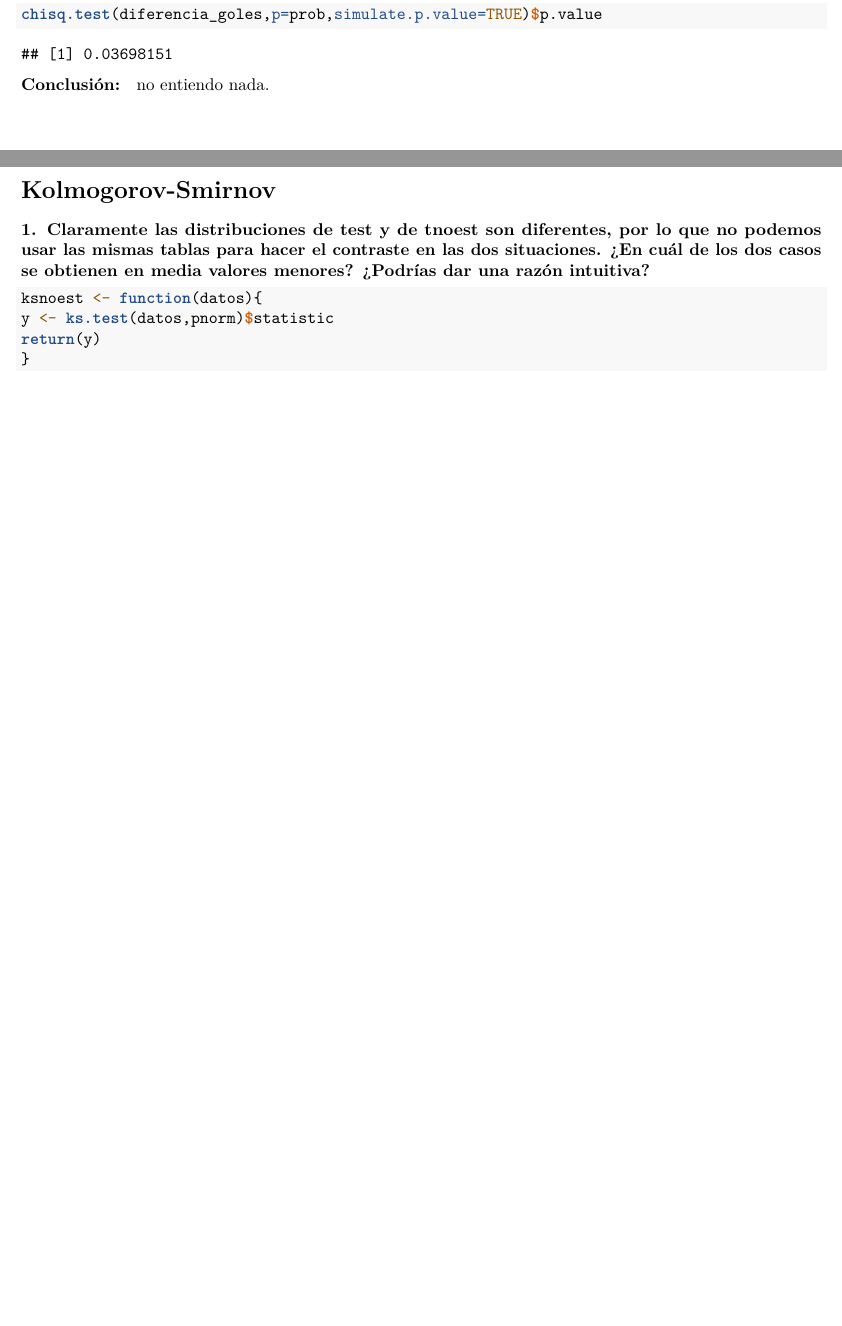
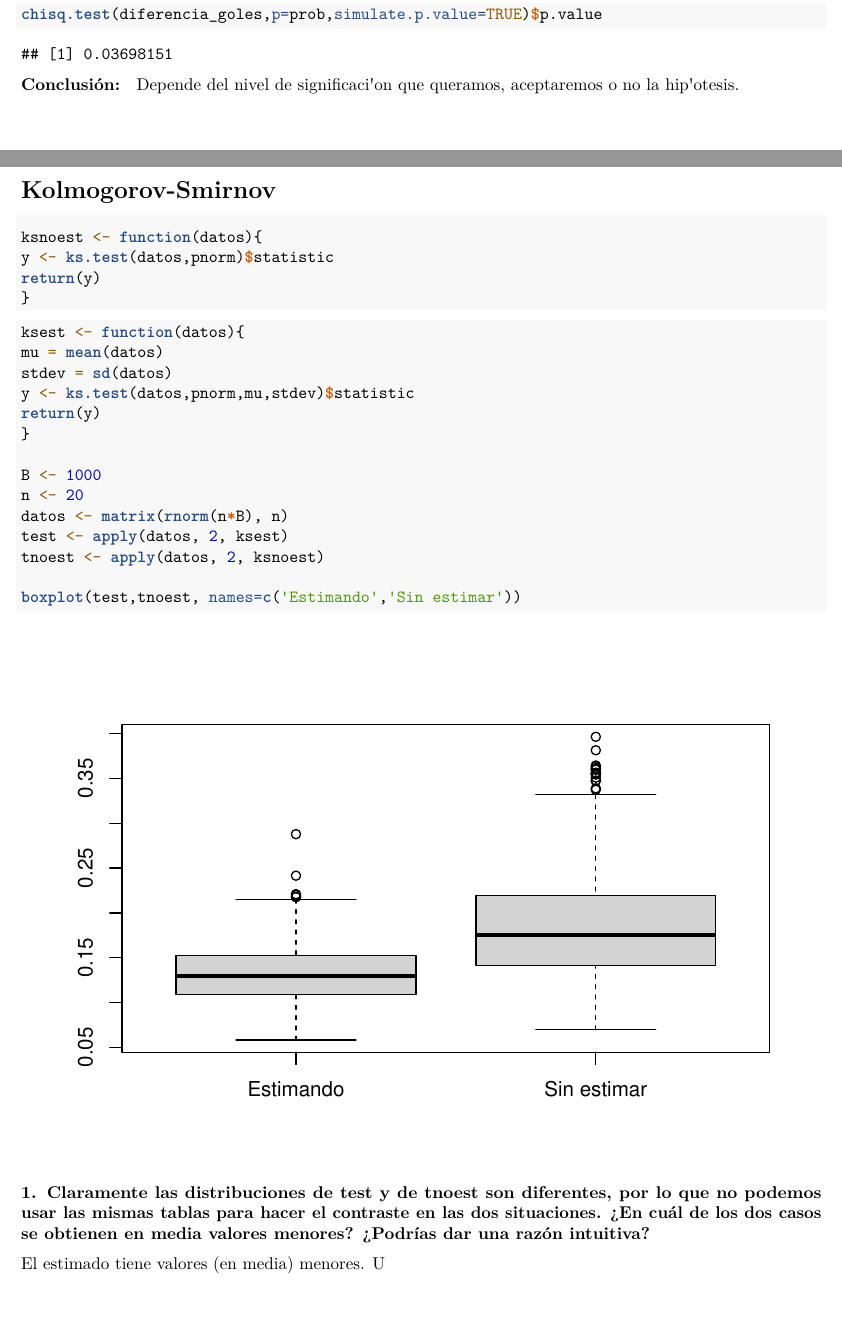
Before and after one commit to VicdeJuan/PracticasEstII, an R Markdown document (P2/EstII_P2_VdJ.Rmd): two parts of pages 2 and 3 of 4, joined at a grey line, cut so that both start at the same text. Rendered offline with R 4.5, knitr and Pandoc, then LaTeX, with nearby package versions; code that draws random numbers runs with fixed seeds of ours.

Commit message:
Better reading in P2

````diff
--- a/P2/EstII_P2_VdJ.Rmd
+++ b/P2/EstII_P2_VdJ.Rmd
@@ -80,12 +81,11 @@ En este caso, *R* da un "Warning message". Al parecer, la muestra no es suficien
 chisq.test(diferencia_goles,p=prob,simulate.p.value=TRUE)$p.value
 ```
 
-**Conclusión: ** no entiendo nada.
+**Conclusión: ** Depende del nivel de significaci\'on que queramos, aceptaremos o no la hip\'otesis.
 
 
 \newpage
 \section{Kolmogorov-Smirnov}
-**1. Claramente las distribuciones de test y de tnoest son diferentes, por lo que no podemos usar las mismas tablas para hacer el contraste en las dos situaciones. ¿En cuál de los dos casos se obtienen en media valores menores? ¿Podrías dar una razón intuitiva?**
 
 ```{r}
 ksnoest <- function(datos){
@@ -93,6 +93,27 @@ y <- ks.test(datos,pnorm)$statistic
 return(y)
 }
 ```
+
+```{r}
+ksest <- function(datos){
+mu = mean(datos)
+stdev = sd(datos)
+y <- ks.test(datos,pnorm,mu,stdev)$statistic
+return(y)
+}
+
+B <- 1000
+n <- 20
+datos <- matrix(rnorm(n*B), n)
+test <- apply(datos, 2, ksest)
+tnoest <- apply(datos, 2, ksnoest)
+
+boxplot(test,tnoest, names=c('Estimando','Sin estimar'))
+```
+**1. Claramente las distribuciones de test y de tnoest son diferentes, por lo que no podemos usar las mismas tablas para hacer el contraste en las dos situaciones. ¿En cuál de los dos casos se obtienen en media valores menores? ¿Podrías dar una razón intuitiva?**
+
+El estimado tiene valores (en media) menores. U
+
 
 \newpage
 **2. Imagina que estimamos los parámetros y usamos las tablas de la distribución del estadístico de Kolmogorov-Smirnov para hacer el contraste a nivel $\alpha$. El verdadero nivel de significación, ¿es mayor o menor que $\alpha$?**
````
Also changed, not shown: P2/EstII_P2_VdJ.Rmd (7 more changed lines).
